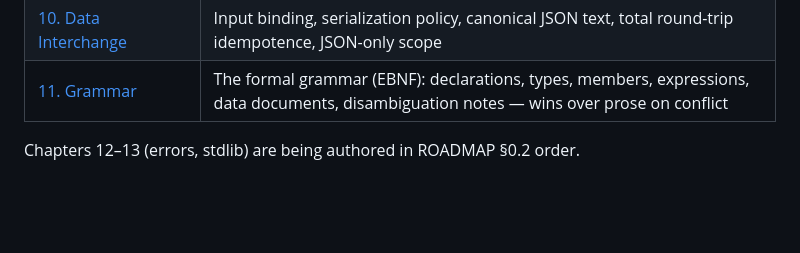
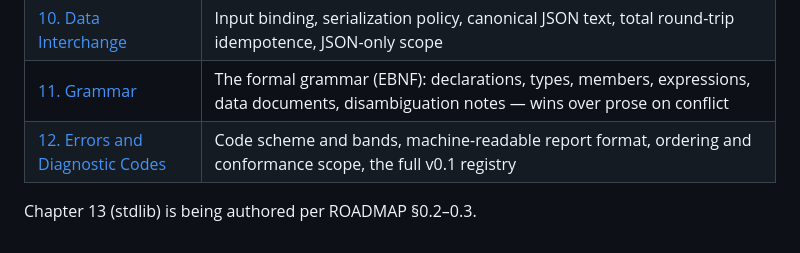
Before and after one commit to luuvish/decl-lang, a Markdown page: docs/README.md, the part around the change. GitHub-like rendering; blank space fills up the shorter version.

Commit message:
add errors and diagnostic codes chapter
Co-Authored-By: Claude Fable 5 <noreply@anthropic.com>

```diff
--- a/docs/README.md
+++ b/docs/README.md
@@ -29,6 +29,6 @@ follows once the chapters settle.
 | [09. Evaluation Semantics](specification/09_semantics.md) | Pipeline, dependency graph, laziness, determinism and numeric rules, invalidation, partial evaluation, termination |
 | [10. Data Interchange](specification/10_interchange.md) | Input binding, serialization policy, canonical JSON text, total round-trip idempotence, JSON-only scope |
 | [11. Grammar](specification/11_grammar.md) | The formal grammar (EBNF): declarations, types, members, expressions, data documents, disambiguation notes — wins over prose on conflict |
+| [12. Errors and Diagnostic Codes](specification/12_errors.md) | Code scheme and bands, machine-readable report format, ordering and conformance scope, the full v0.1 registry |
 
-Chapters 12–13 (errors, stdlib) are being authored in ROADMAP §0.2
-order.
+Chapter 13 (stdlib) is being authored per ROADMAP §0.2–0.3.
```
Also changed, not shown: docs/specification/12_errors.md (added, +231 -0 lines).
